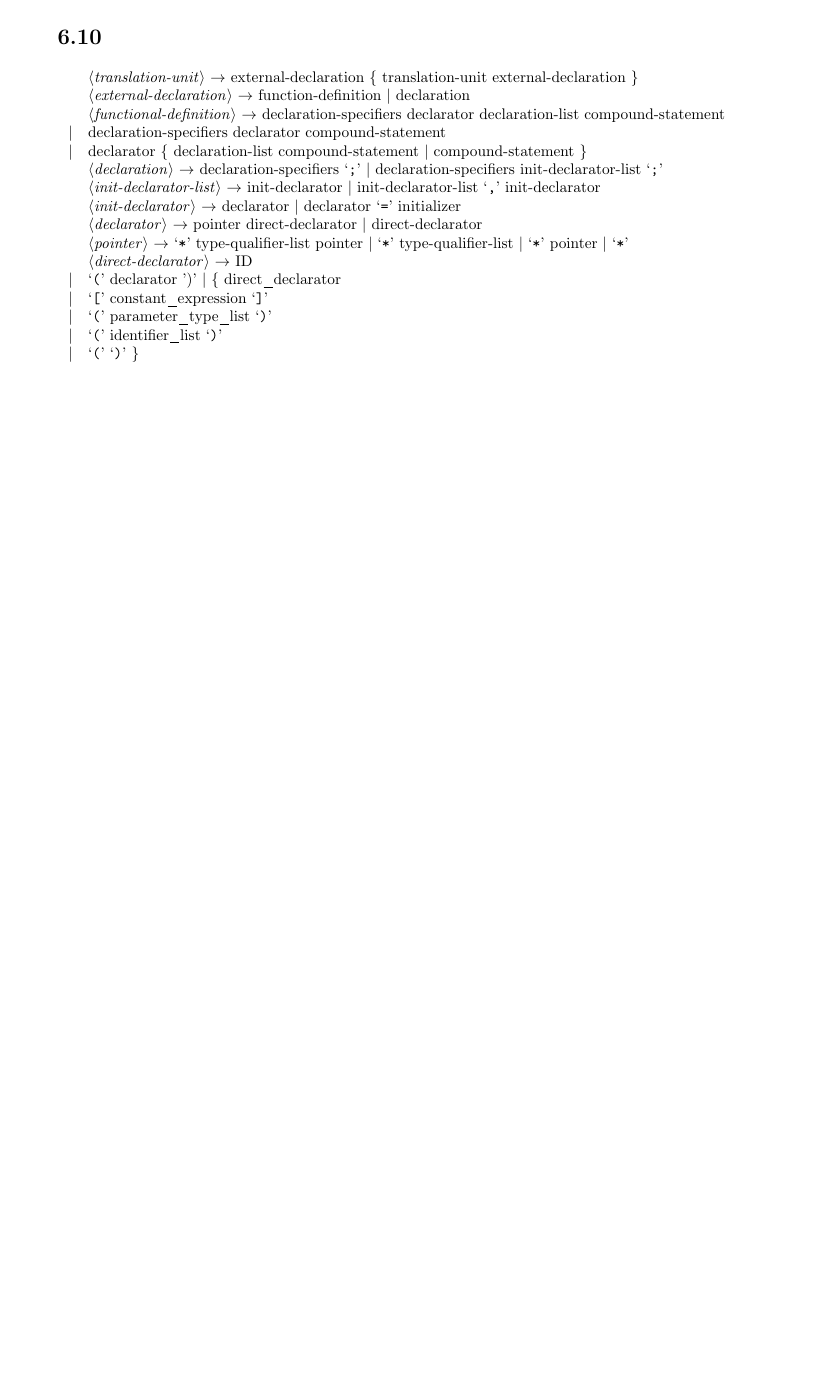
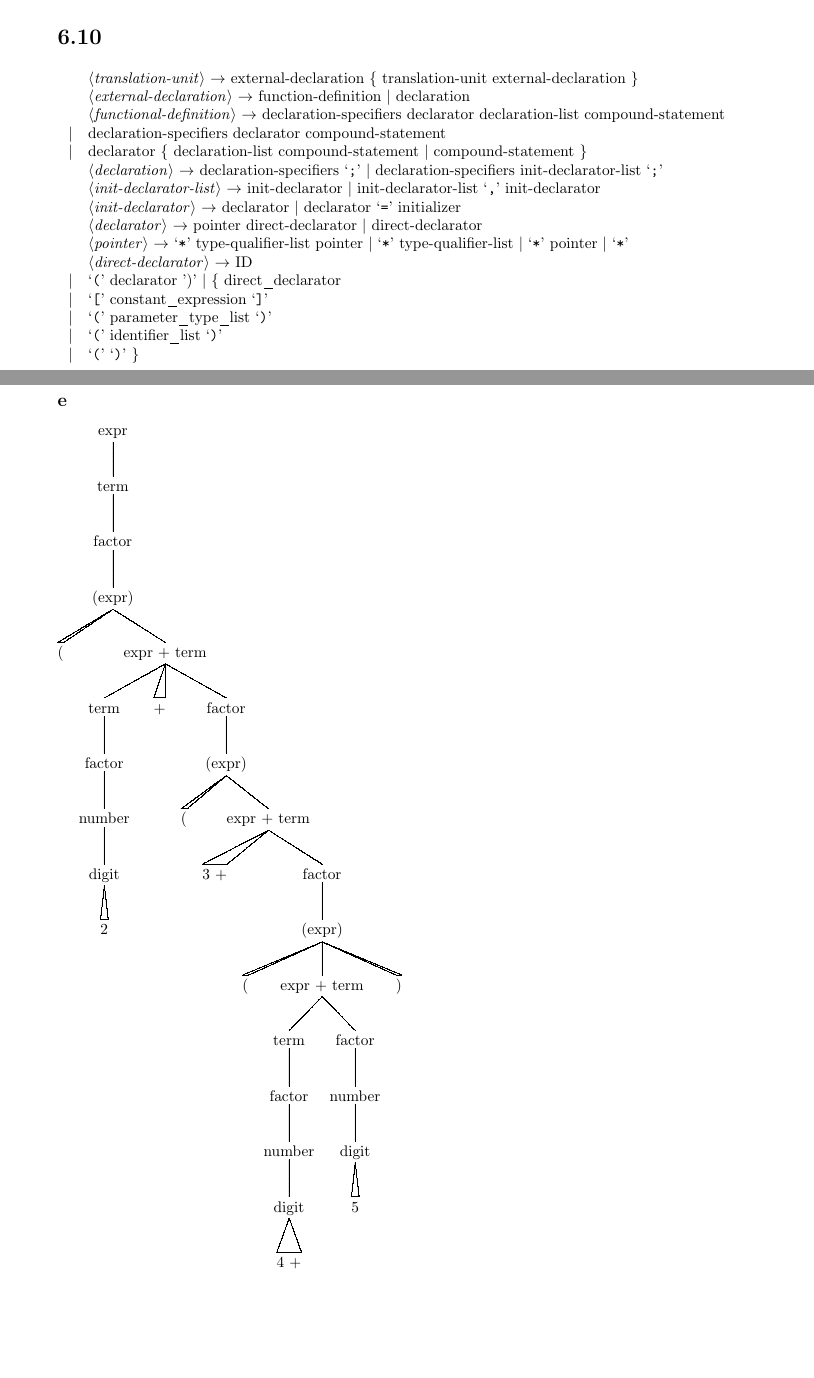
Before and after one commit to JeremyLWright/intro-to-programming-lang, a LaTeX problem sheet (Homework/HW2/WriteUp.tex): part of the page before the commit and two parts of pages 1 and 2 of 3 after it, the two joined at a grey line, cut so that both start at the same text, the shorter picture padded with empty space. Compiled offline with pdfLaTeX.

Commit message:
shed parse tree for 6.14

```diff
--- a/Homework/HW2/WriteUp.tex
+++ b/Homework/HW2/WriteUp.tex
@@ -6,6 +6,7 @@
 \usepackage{enumerate}
 \usepackage{fancyhdr}
 \usepackage{syntax}
+\usepackage{synttree}
 \usepackage[left=0.75in, top=1in, right=0.75in, bottom=1in]{geometry}
 \pagestyle{plain}
 \begin{document}
@@ -46,3 +52,20 @@
         \alt  `(' `)' \} \\
 
     \end{grammar}
+
+    \section*{6.14}
+    \subsection*{e}
+    \synttree[ expr
+            [ term
+            [ factor
+            [ (expr) [.x (] [expr + term [ term [ factor [ number [digit [.x 2]]]]]
+ [.x + ]
+                                                   [ factor
+                                        [ (expr) [.x ( ]
+                                        [ expr + term [.x 3 + ]
+                                        [ factor
+                                        [ (expr) [.x (] [expr + term
+                                        [ term [ factor [number [digit [.x 4 +]]]]
+                                         ]
+                                         [factor [ number [digit [.x 5]]]]
+                                        ] [.x )]
```
Also changed, not shown: Homework/HW2/WriteUp.tex (29 more changed lines).
